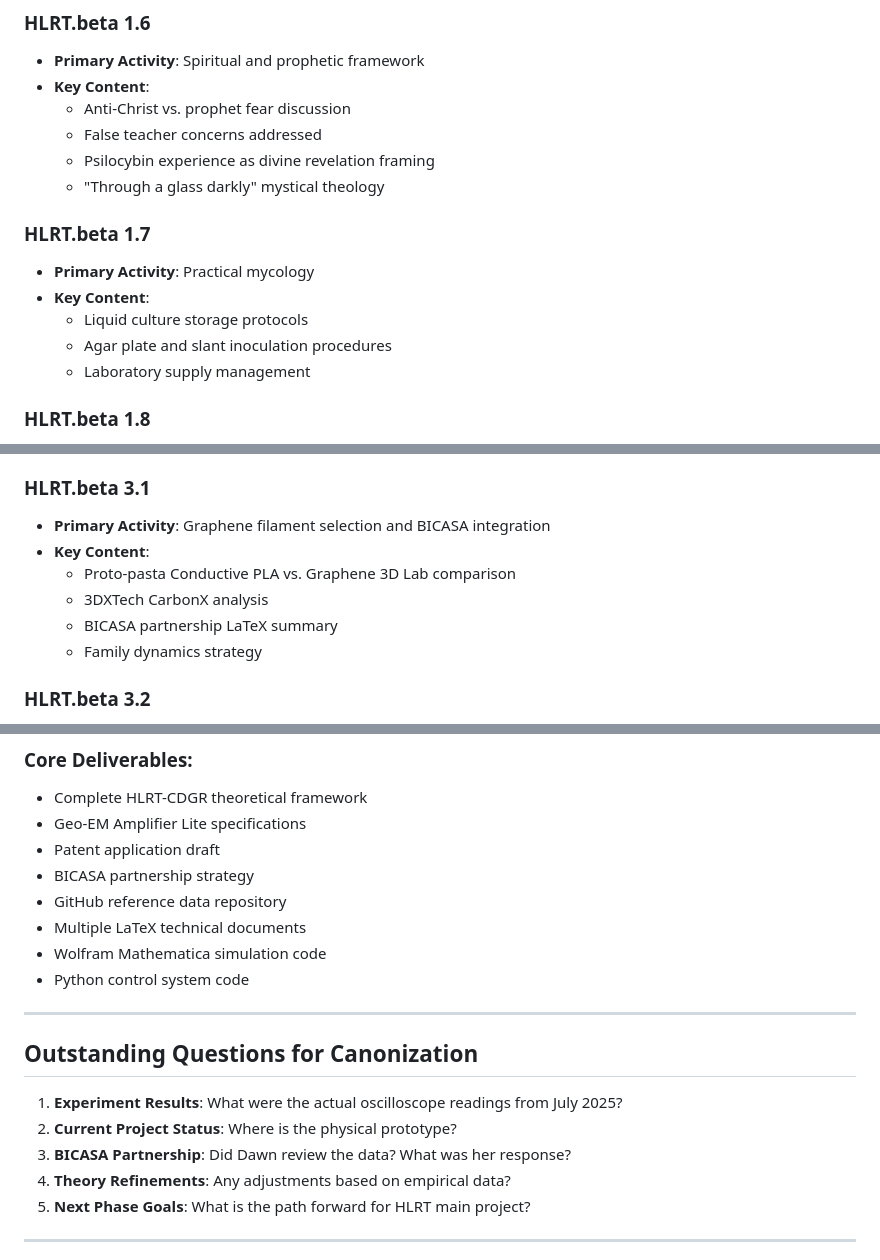
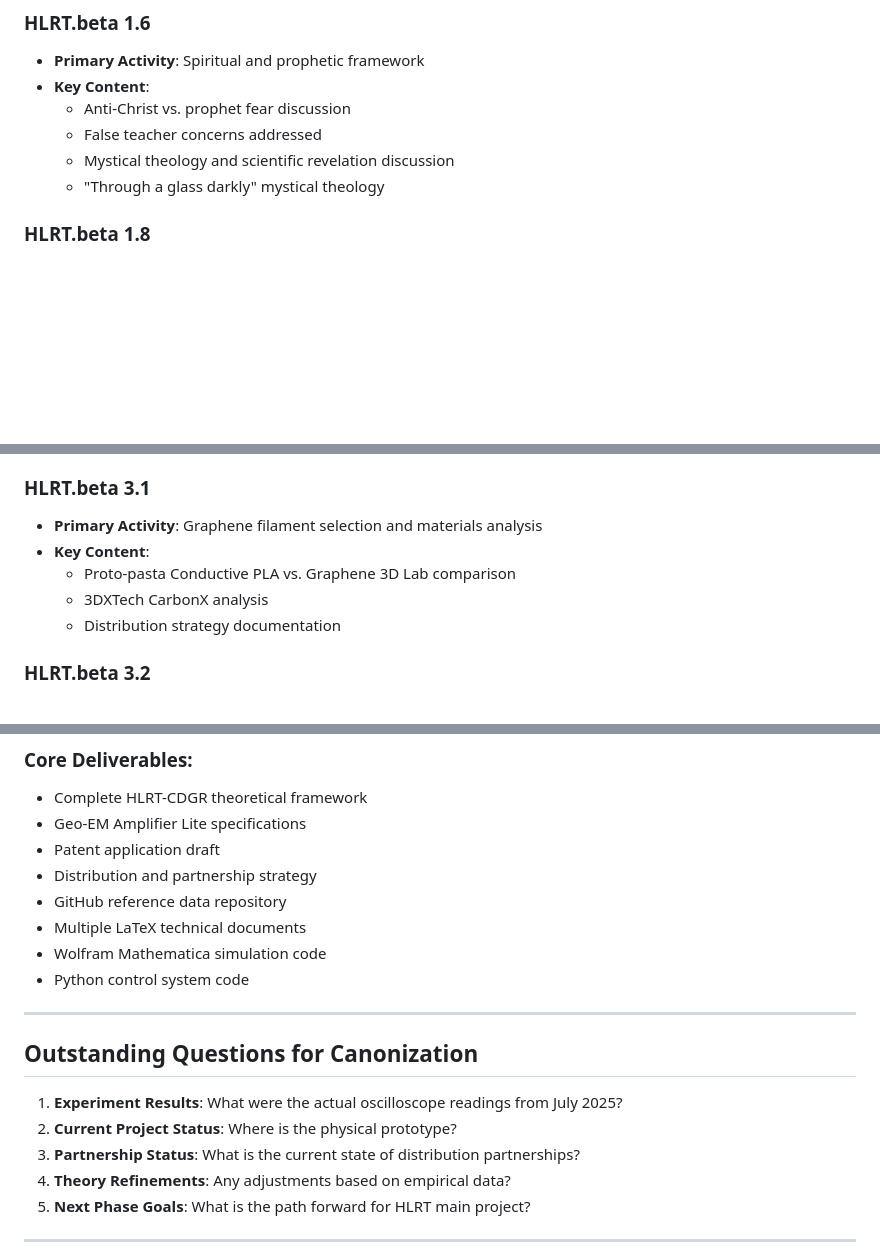
Before and after one commit to HexRanger9/HLRT, a Markdown page: docs/TIMELINE.md, 3 parts joined by grey strips. Rendered like a GitHub page; blank space fills up the shorter version.

```diff
--- a/docs/TIMELINE.md
+++ b/docs/TIMELINE.md
@@ -85,15 +85,8 @@ This timeline reconstructs the complete development arc of the Hexagonal Lattice
 - **Key Content**:
   - Anti-Christ vs. prophet fear discussion
   - False teacher concerns addressed
-  - Psilocybin experience as divine revelation framing
+  - Mystical theology and scientific revelation discussion
   - "Through a glass darkly" mystical theology
-
-### HLRT.beta 1.7
-- **Primary Activity**: Practical mycology
-- **Key Content**:
-  - Liquid culture storage protocols
-  - Agar plate and slant inoculation procedures
-  - Laboratory supply management
 
 ### HLRT.beta 1.8
 - **Primary Activity**: Formal theory validation analysis
@@ -230,12 +223,11 @@ This timeline reconstructs the complete development arc of the Hexagonal Lattice
   - Historical synthesis uniqueness confirmed
 
 ### HLRT.beta 3.1
-- **Primary Activity**: Graphene filament selection and BICASA integration
+- **Primary Activity**: Graphene filament selection and materials analysis
 - **Key Content**:
   - Proto-pasta Conductive PLA vs. Graphene 3D Lab comparison
   - 3DXTech CarbonX analysis
-  - BICASA partnership LaTeX summary
-  - Family dynamics strategy
+  - Distribution strategy documentation
 
 ### HLRT.beta 3.2
 - **Primary Activity**: Geomagnetic enhancement analysis
@@ -278,7 +270,7 @@ This timeline reconstructs the complete development arc of the Hexagonal Lattice
 - Complete HLRT-CDGR theoretical framework
 - Geo-EM Amplifier Lite specifications
 - Patent application draft
-- BICASA partnership strategy
+- Distribution and partnership strategy
 - GitHub reference data repository
 - Multiple LaTeX technical documents
 - Wolfram Mathematica simulation code
@@ -290,7 +282,7 @@ This timeline reconstructs the complete development arc of the Hexagonal Lattice
 
 1. **Experiment Results**: What were the actual oscilloscope readings from July 2025?
 2. **Current Project Status**: Where is the physical prototype?
-3. **BICASA Partnership**: Did Dawn review the data? What was her response?
+3. **Partnership Status**: What is the current state of distribution partnerships?
 4. **Theory Refinements**: Any adjustments based on empirical data?
 5. **Next Phase Goals**: What is the path forward for HLRT main project?
 
```
Also changed, not shown: other parts of docs/TIMELINE.md (+3 -3 lines), Experiment/GEO_EM_AMPLIFIER_SPECIFICATIONS.md (+2 -2 lines), Theory/HLRT_CDGR_THEORETICAL_FRAMEWORK.md (+1 -1 lines).
